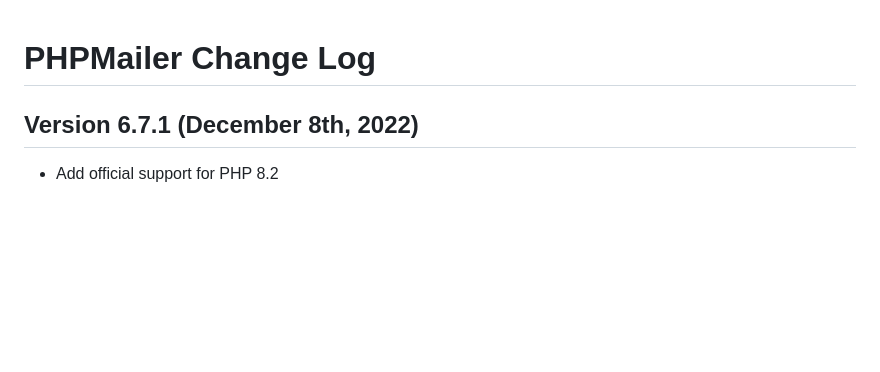
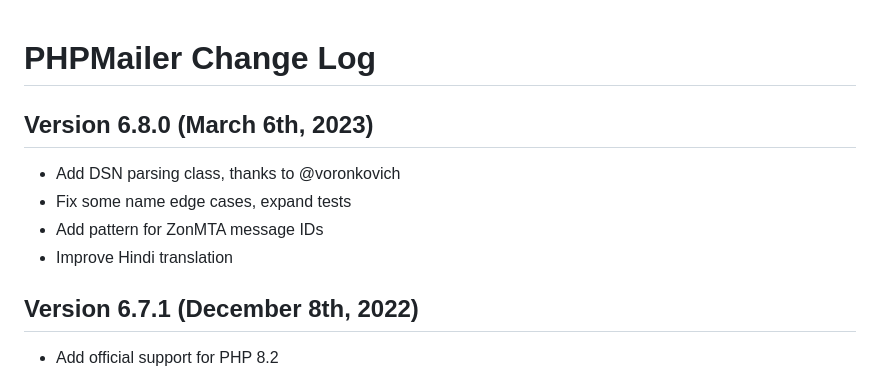
Before and after one commit to RichardStwart/PHP, a Markdown page: changelog.md, the part around the change. Drawn GitHub-style; blank space fills up the shorter version.

Commit message:
Changelog

```diff
--- a/changelog.md
+++ b/changelog.md
@@ -1,4 +1,10 @@
 # PHPMailer Change Log
+
+## Version 6.8.0 (March 6th, 2023)
+* Add DSN parsing class, thanks to @voronkovich
+* Fix some name edge cases, expand tests
+* Add pattern for ZonMTA message IDs
+* Improve Hindi translation
 
 ## Version 6.7.1 (December 8th, 2022)
 * Add official support for PHP 8.2
```
